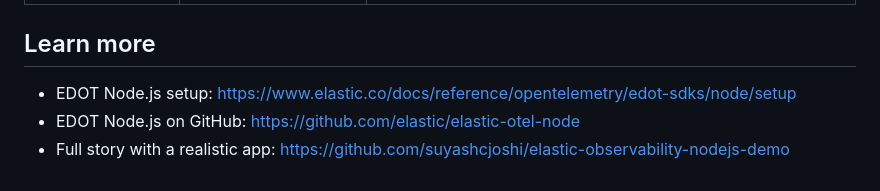
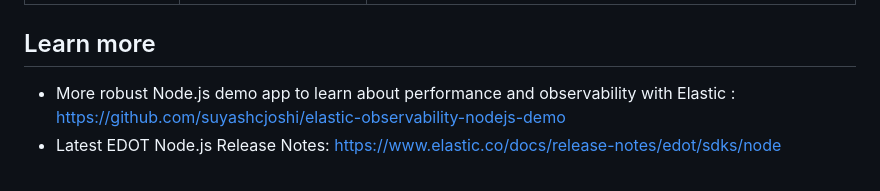
Before and after one commit to suyashcjoshi/edot-nodejs-starter, a Markdown page: README.md, the part around the change. GitHub-like rendering.

```diff
--- a/README.md
+++ b/README.md
@@ -88,6 +88,5 @@ Go to **Observability**, then **Services**. `edot-nodejs-starter` appears after
 
 ## Learn more
 
-- EDOT Node.js setup: https://www.elastic.co/docs/reference/opentelemetry/edot-sdks/node/setup
-- EDOT Node.js on GitHub: https://github.com/elastic/elastic-otel-node
-- Full story with a realistic app: https://github.com/suyashcjoshi/elastic-observability-nodejs-demo
+- More robust Node.js demo app to learn about performance and observability with Elastic : https://github.com/suyashcjoshi/elastic-observability-nodejs-demo
+- Latest EDOT Node.js Release Notes: https://www.elastic.co/docs/release-notes/edot/sdks/node
```
